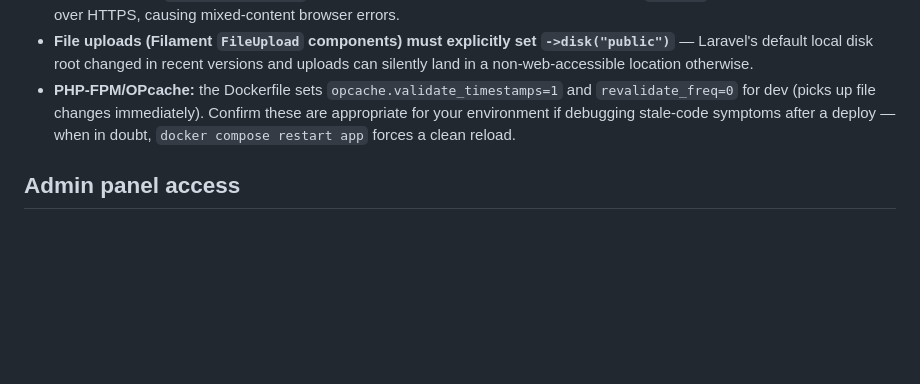
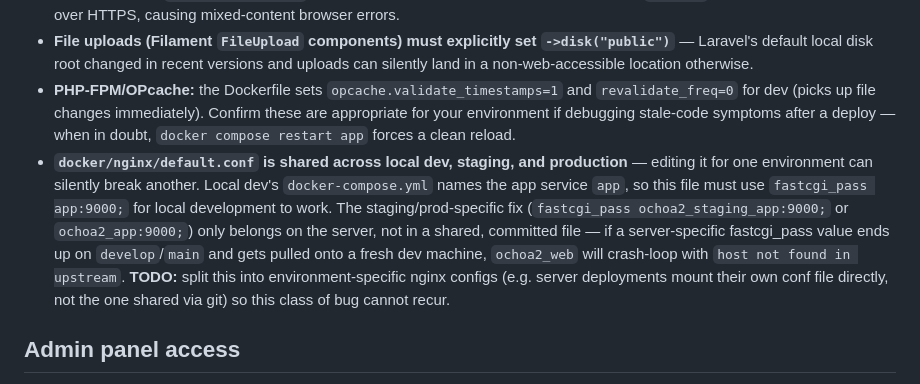
Before and after one commit to Jk99z2/ochoa-v2, a Markdown page: README.md, the part around the change. Rendered like a GitHub page; blank space fills up the shorter version.

Commit message:
Document shared nginx config gotcha (local dev vs staging/prod fastcgi_pass)

```diff
--- a/README.md
+++ b/README.md
@@ -172,6 +172,7 @@ Never commit either file. `src/.env.example` documents the expected keys.
 - **`bootstrap/app.php` needs `$middleware->trustProxies(at: '*')`** inside `withMiddleware()` — without it, Laravel doesn't trust the `X-Forwarded-Proto` header from Nginx Proxy Manager and generates `http://` URLs even when served over HTTPS, causing mixed-content browser errors.
 - **File uploads (Filament `FileUpload` components) must explicitly set `->disk("public")`** — Laravel's default local disk root changed in recent versions and uploads can silently land in a non-web-accessible location otherwise.
 - **PHP-FPM/OPcache:** the Dockerfile sets `opcache.validate_timestamps=1` and `revalidate_freq=0` for dev (picks up file changes immediately). Confirm these are appropriate for your environment if debugging stale-code symptoms after a deploy — when in doubt, `docker compose restart app` forces a clean reload.
+- **`docker/nginx/default.conf` is shared across local dev, staging, and production** — editing it for one environment can silently break another. Local dev's `docker-compose.yml` names the app service `app`, so this file must use `fastcgi_pass app:9000;` for local development to work. The staging/prod-specific fix (`fastcgi_pass ochoa2_staging_app:9000;` or `ochoa2_app:9000;`) only belongs on the server, not in a shared, committed file — if a server-specific fastcgi_pass value ends up on `develop`/`main` and gets pulled onto a fresh dev machine, `ochoa2_web` will crash-loop with `host not found in upstream`. **TODO:** split this into environment-specific nginx configs (e.g. server deployments mount their own conf file directly, not the one shared via git) so this class of bug cannot recur.
 
 ## Admin panel access
 
```
